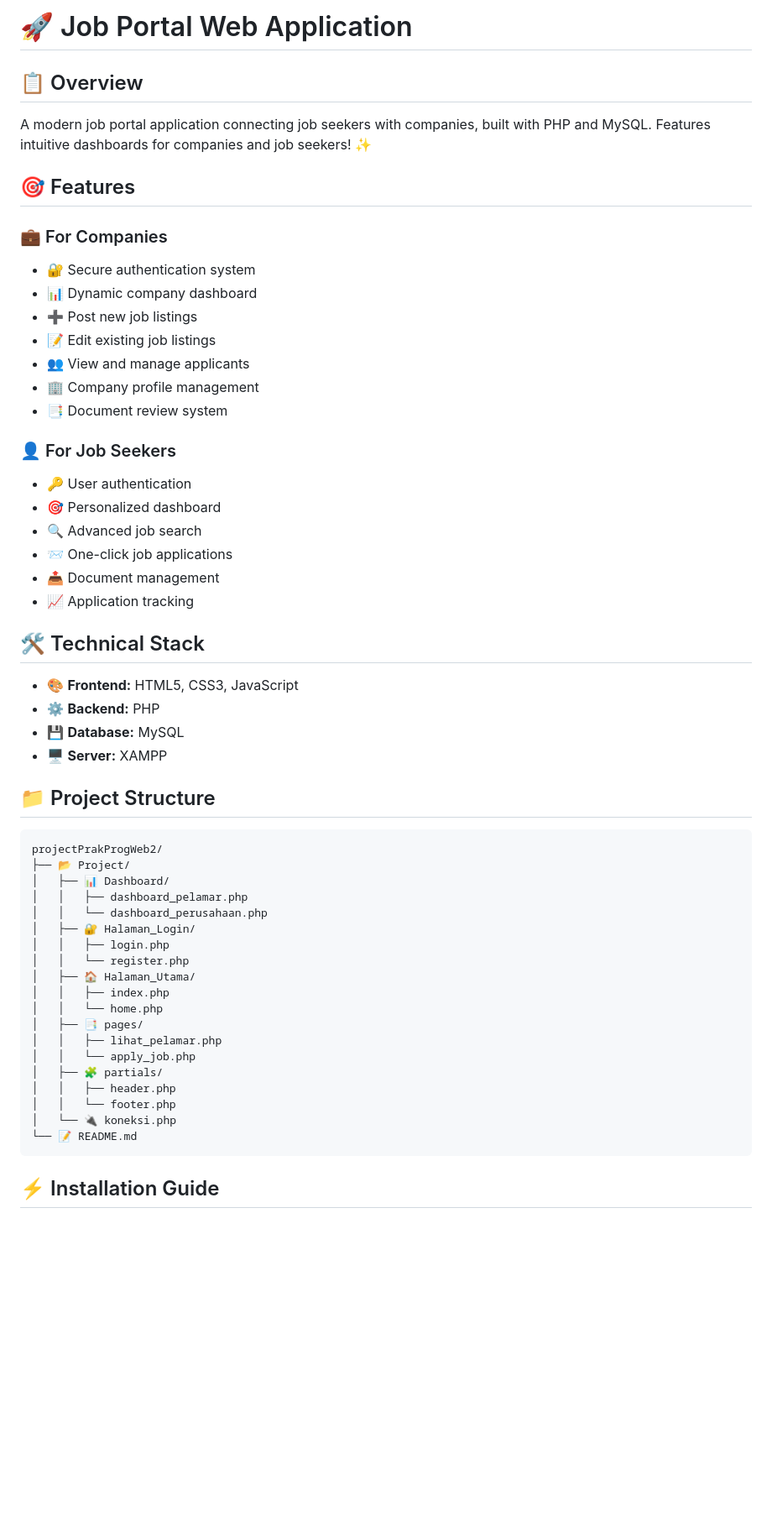
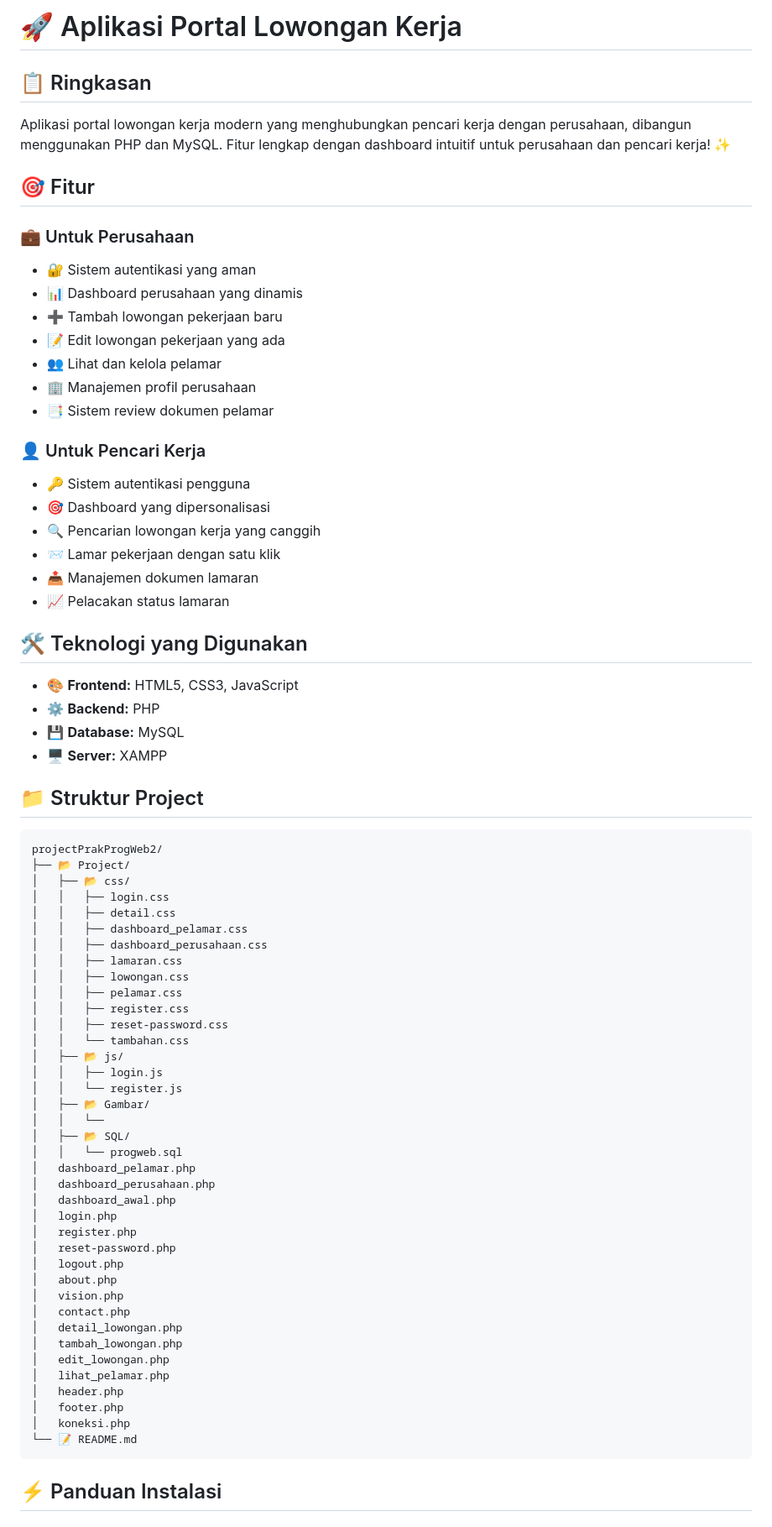
Before and after one commit to IcyFantastic/projectPrakProgWeb2, a Markdown page: README.md, the part around one of its changes. Shown at 84% size. GitHub-like rendering; blank space fills up the shorter version.

````diff
--- a/README.md
+++ b/README.md
@@ -1,55 +1,74 @@
-# 🚀 Job Portal Web Application
+# 🚀 Aplikasi Portal Lowongan Kerja
 
-## 📋 Overview
-A modern job portal application connecting job seekers with companies, built with PHP and MySQL. Features intuitive dashboards for companies and job seekers! ✨
+## 📋 Ringkasan
+Aplikasi portal lowongan kerja modern yang menghubungkan pencari kerja dengan perusahaan, dibangun menggunakan PHP dan MySQL. Fitur lengkap dengan dashboard intuitif untuk perusahaan dan pencari kerja! ✨
 
-## 🎯 Features
+## 🎯 Fitur
 
-### 💼 For Companies
-- 🔐 Secure authentication system
-- 📊 Dynamic company dashboard
-- ➕ Post new job listings
-- 📝 Edit existing job listings
-- 👥 View and manage applicants
-- 🏢 Company profile management
-- 📑 Document review system
+### 💼 Untuk Perusahaan
+- 🔐 Sistem autentikasi yang aman
+- 📊 Dashboard perusahaan yang dinamis
+- ➕ Tambah lowongan pekerjaan baru
+- 📝 Edit lowongan pekerjaan yang ada
+- 👥 Lihat dan kelola pelamar
+- 🏢 Manajemen profil perusahaan
+- 📑 Sistem review dokumen pelamar
 
-### 👤 For Job Seekers
-- 🔑 User authentication
-- 🎯 Personalized dashboard
-- 🔍 Advanced job search
-- 📨 One-click job applications
-- 📤 Document management
-- 📈 Application tracking
+### 👤 Untuk Pencari Kerja
+- 🔑 Sistem autentikasi pengguna
+- 🎯 Dashboard yang dipersonalisasi
+- 🔍 Pencarian lowongan kerja yang canggih
+- 📨 Lamar pekerjaan dengan satu klik
+- 📤 Manajemen dokumen lamaran
+- 📈 Pelacakan status lamaran
 
-## 🛠️ Technical Stack
+## 🛠️ Teknologi yang Digunakan
 - 🎨 **Frontend:** HTML5, CSS3, JavaScript
 - ⚙️ **Backend:** PHP
 - 💾 **Database:** MySQL
 - 🖥️ **Server:** XAMPP
 
-## 📁 Project Structure
+## 📁 Struktur Project
 ```
 projectPrakProgWeb2/
 ├── 📂 Project/
-│   ├── 📊 Dashboard/
-│   │   ├── dashboard_pelamar.php
-│   │   └── dashboard_perusahaan.php
-│   ├── 🔐 Halaman_Login/
-│   │   ├── login.php
-│   │   └── register.php
-│   ├── 🏠 Halaman_Utama/
-│   │   ├── index.php
-│   │   └── home.php
-│   ├── 📑 pages/
-│   │   ├── lihat_pelamar.php
-│   │   └── apply_job.php
-│   ├── 🧩 partials/
-│   │   ├── header.php
-│   │   └── footer.php
-│   └── 🔌 koneksi.php
+│   ├── 📂 css/
+│   │   ├── login.css
+│   │   ├── detail.css
+│   │   ├── dashboard_pelamar.css
+│   │   ├── dashboard_perusahaan.css
+│   │   ├── lamaran.css
+│   │   ├── lowongan.css
+│   │   ├── pelamar.css
+│   │   ├── register.css
+│   │   ├── reset-password.css
+│   │   └── tambahan.css
+│   ├── 📂 js/
+│   │   ├── login.js
+│   │   └── register.js
+│   ├── 📂 Gambar/
+│   │   └──
+│   ├── 📂 SQL/
+│   │   └── progweb.sql
+│   dashboard_pelamar.php
+│   dashboard_perusahaan.php
+│   dashboard_awal.php
+│   login.php
+│   register.php
+│   reset-password.php
+│   logout.php
+│   about.php
+│   vision.php
+│   contact.php
+│   detail_lowongan.php
+│   tambah_lowongan.php
+│   edit_lowongan.php
+│   lihat_pelamar.php
+│   header.php
+│   footer.php
+│   koneksi.php
 └── 📝 README.md
 ```
 
-## ⚡ Installation Guide
+## ⚡ Panduan Instalasi
 
````
Also changed, not shown: other parts of README.md (+57 -60 lines).
